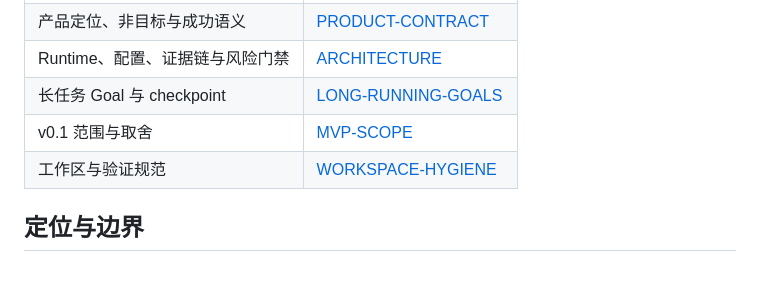
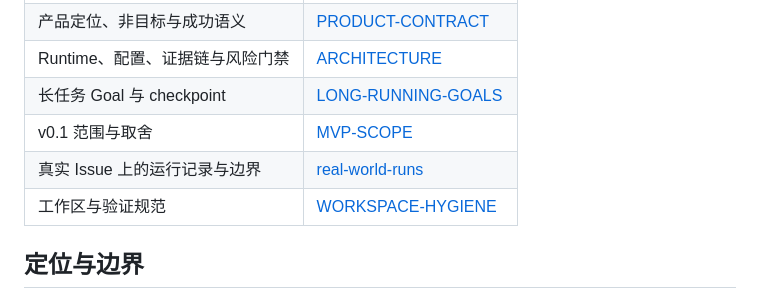
Before and after one commit to aki0225/vegaloom, a Markdown page: README.md, the part around the change. GitHub-like rendering; blank space fills up the shorter version.

Commit message:
文档：新增真实 Issue 运行记录——预注册协议、四例结果与不能证明的边界

```diff
--- a/README.md
+++ b/README.md
@@ -100,6 +100,7 @@ vega finish --run <run_id>
 | Runtime、配置、证据链与风险门禁 | [ARCHITECTURE](docs/ARCHITECTURE.md) |
 | 长任务 Goal 与 checkpoint | [LONG-RUNNING-GOALS](docs/LONG-RUNNING-GOALS.md) |
 | v0.1 范围与取舍 | [MVP-SCOPE](docs/MVP-SCOPE.md) |
+| 真实 Issue 上的运行记录与边界 | [real-world-runs](eval/real-world-runs.md) |
 | 工作区与验证规范 | [WORKSPACE-HYGIENE](docs/WORKSPACE-HYGIENE.md) |
 
 ## 定位与边界
```
Also changed, not shown: eval/real-world-runs.md (added, +37 -0 lines).
